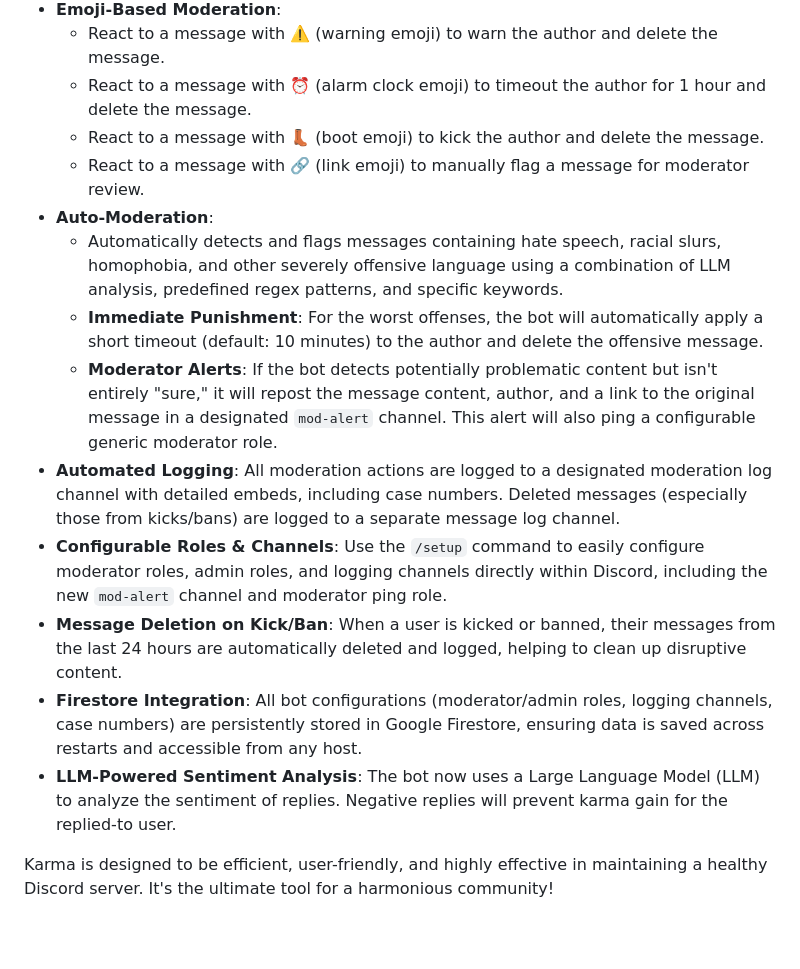
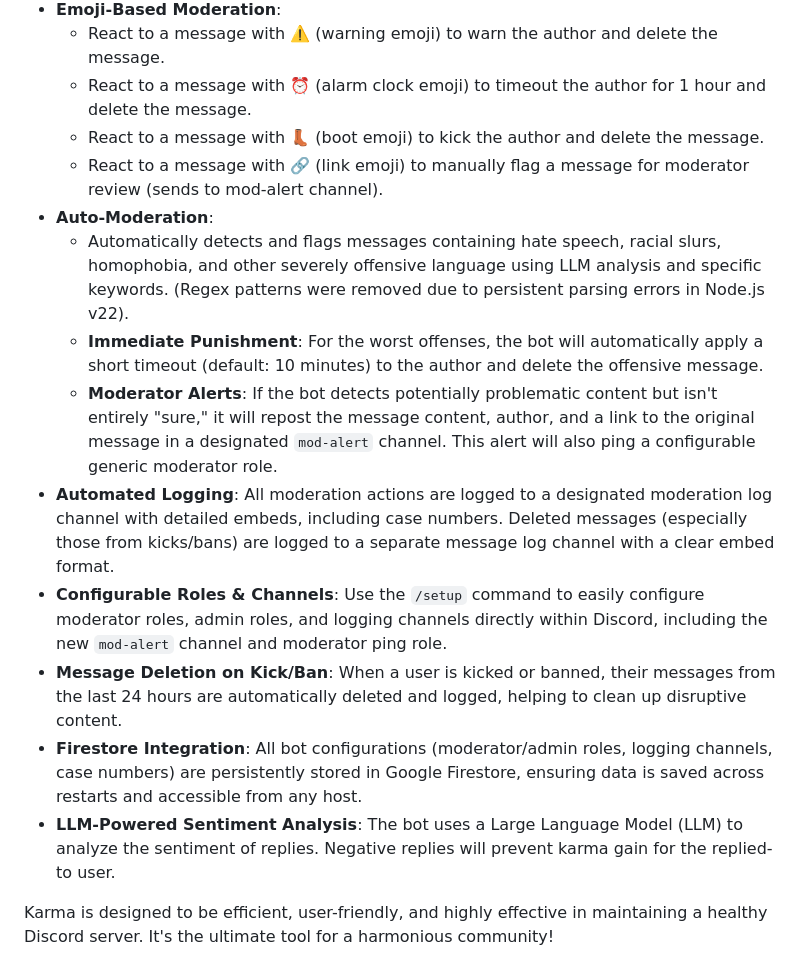
Before and after one commit to gilesshaxted/karma, a Markdown page: README.md, the part around the change. Rendered like a GitHub page; blank space fills up the shorter version.

```diff
--- a/README.md
+++ b/README.md
@@ -21,16 +21,16 @@ Karma is a powerful and intuitive Discord moderation bot designed to help server
     * React to a message with ⚠️ (warning emoji) to warn the author and delete the message.
     * React to a message with ⏰ (alarm clock emoji) to timeout the author for 1 hour and delete the message.
     * React to a message with 👢 (boot emoji) to kick the author and delete the message.
-    * React to a message with 🔗 (link emoji) to manually flag a message for moderator review.
+    * React to a message with 🔗 (link emoji) to manually flag a message for moderator review (sends to mod-alert channel).
 * **Auto-Moderation**:
-    * Automatically detects and flags messages containing hate speech, racial slurs, homophobia, and other severely offensive language using a combination of LLM analysis, predefined regex patterns, and specific keywords.
+    * Automatically detects and flags messages containing hate speech, racial slurs, homophobia, and other severely offensive language using LLM analysis and specific keywords. (Regex patterns were removed due to persistent parsing errors in Node.js v22).
     * **Immediate Punishment**: For the worst offenses, the bot will automatically apply a short timeout (default: 10 minutes) to the author and delete the offensive message.
     * **Moderator Alerts**: If the bot detects potentially problematic content but isn't entirely "sure," it will repost the message content, author, and a link to the original message in a designated `mod-alert` channel. This alert will also ping a configurable generic moderator role.
-* **Automated Logging**: All moderation actions are logged to a designated moderation log channel with detailed embeds, including case numbers. Deleted messages (especially those from kicks/bans) are logged to a separate message log channel.
+* **Automated Logging**: All moderation actions are logged to a designated moderation log channel with detailed embeds, including case numbers. Deleted messages (especially those from kicks/bans) are logged to a separate message log channel with a clear embed format.
 * **Configurable Roles & Channels**: Use the `/setup` command to easily configure moderator roles, admin roles, and logging channels directly within Discord, including the new `mod-alert` channel and moderator ping role.
 * **Message Deletion on Kick/Ban**: When a user is kicked or banned, their messages from the last 24 hours are automatically deleted and logged, helping to clean up disruptive content.
 * **Firestore Integration**: All bot configurations (moderator/admin roles, logging channels, case numbers) are persistently stored in Google Firestore, ensuring data is saved across restarts and accessible from any host.
-* **LLM-Powered Sentiment Analysis**: The bot now uses a Large Language Model (LLM) to analyze the sentiment of replies. Negative replies will prevent karma gain for the replied-to user.
+* **LLM-Powered Sentiment Analysis**: The bot uses a Large Language Model (LLM) to analyze the sentiment of replies. Negative replies will prevent karma gain for the replied-to user.
 
 Karma is designed to be efficient, user-friendly, and highly effective in maintaining a healthy Discord server. It's the ultimate tool for a harmonious community!
 
```
